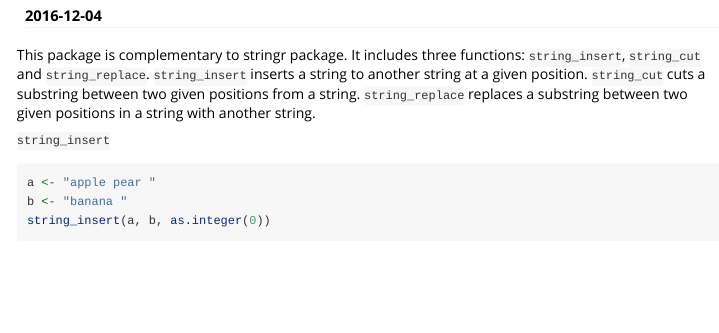
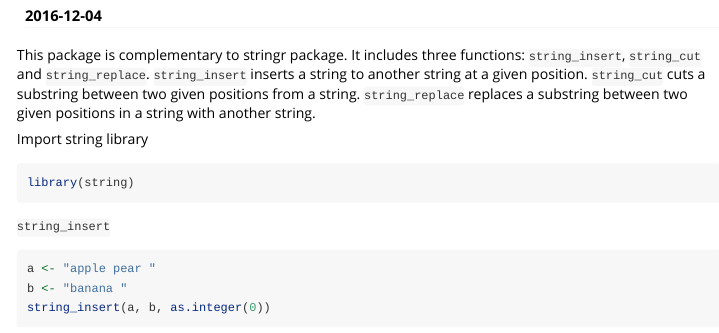
Before and after one commit to mynamedaike/string, an R Markdown document (vignettes/hello-string.Rmd): the page in a window 1100 px wide, from 110 px down. Rendered offline with R 4.5, knitr and Pandoc, with nearby package versions; some code elsewhere in the file could not run offline.

Commit message:
Change the vignette

````diff
--- a/vignettes/hello-string.Rmd
+++ b/vignettes/hello-string.Rmd
@@ -13,6 +13,11 @@ vignette: >
 ---
 
 This package is complementary to stringr package. It includes three functions: `string_insert`, `string_cut` and `string_replace`. `string_insert` inserts a string to another string at a given position. `string_cut` cuts a substring between two given positions from a string. `string_replace` replaces a substring between two given positions in a string with another string.
+
+Import string library
+```{r}
+library(string)
+```
 
 `string_insert`
 ```{r}
````
